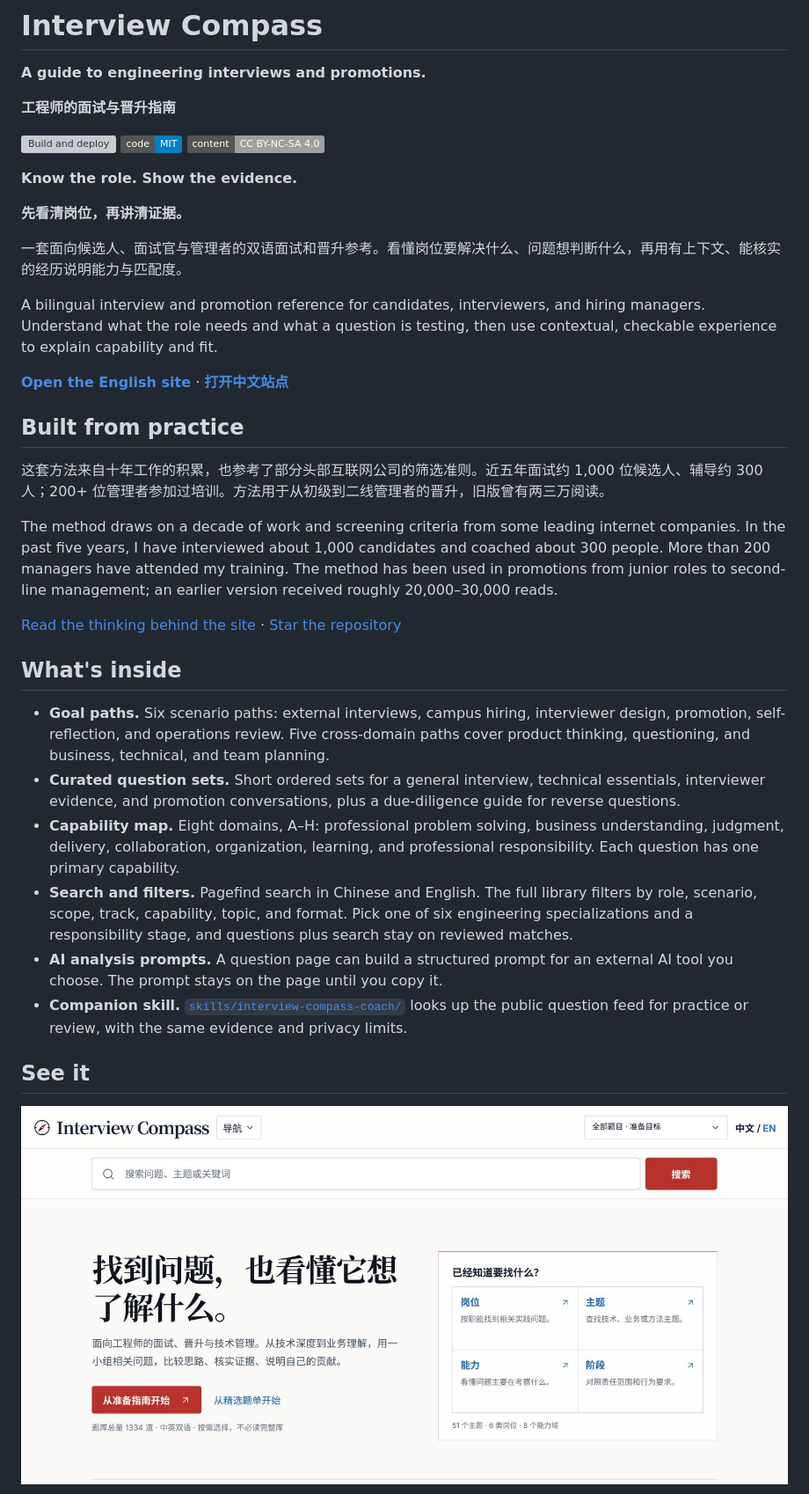
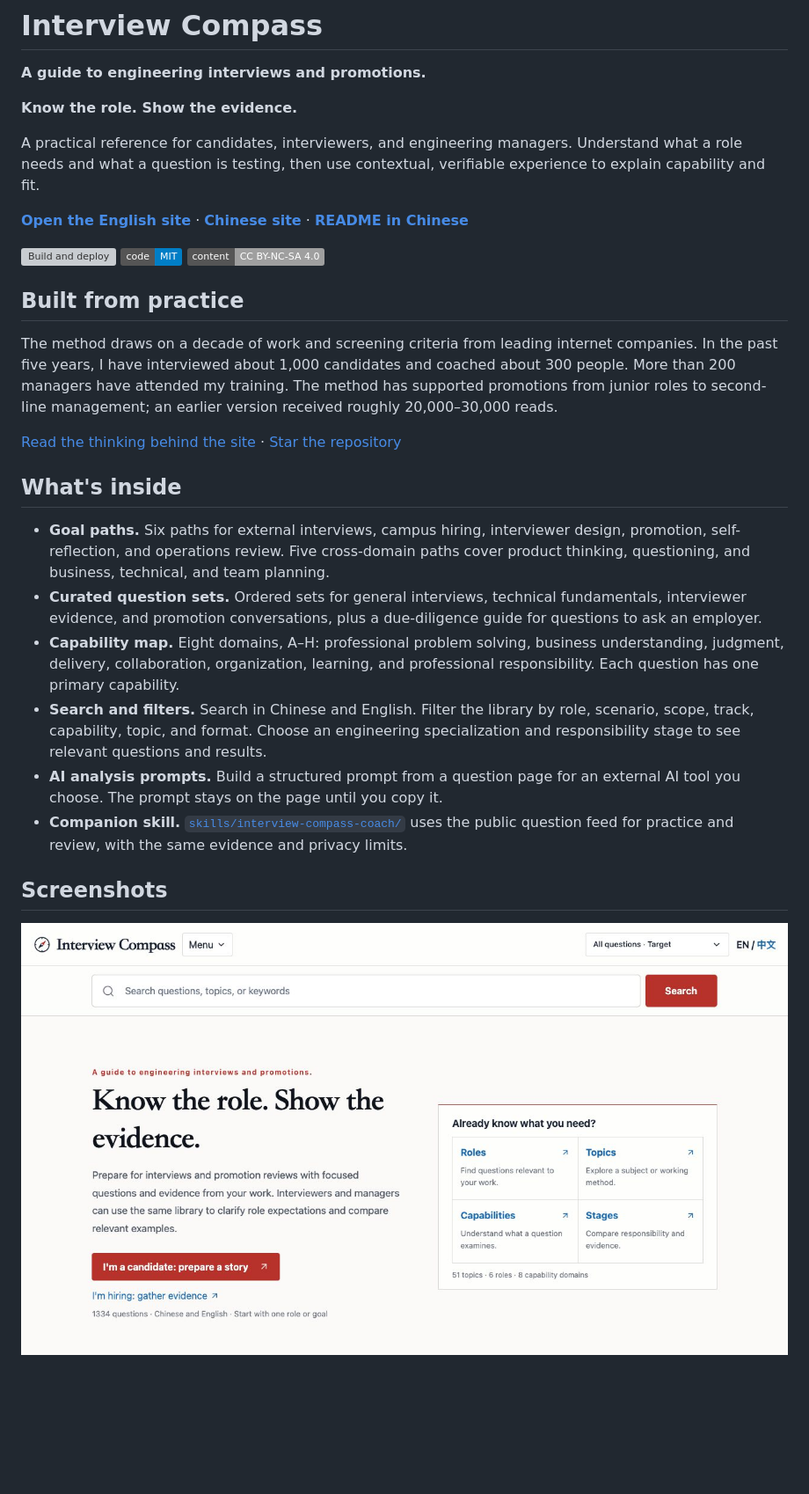
Before and after one commit to Liyuk/interview-compass, a Markdown page: README.md, the part around one of its changes. Shown at 88% size. Drawn GitHub-style; pictures changed too: docs/assets/home-en.jpg (added); badges without logos; blank space fills up the shorter version; grey boxes are pictures that could not be loaded.

Commit message:
docs: separate English and Chinese readmes

```diff
--- a/README.md
+++ b/README.md
@@ -2,40 +2,32 @@
 
 **A guide to engineering interviews and promotions.**
 
-**工程师的面试与晋升指南**
+**Know the role. Show the evidence.**
+
+A practical reference for candidates, interviewers, and engineering managers. Understand what a role needs and what a question is testing, then use contextual, verifiable experience to explain capability and fit.
+
+**[Open the English site](https://liyuk.github.io/interview-compass/)** · **[Chinese site](https://liyuk.github.io/interview-compass/zh/)** · **[README in Chinese](README.zh-CN.md)**
 
 [![Build and deploy](https://github.com/Liyuk/interview-compass/actions/workflows/deploy.yml/badge.svg)](https://github.com/Liyuk/interview-compass/actions/workflows/deploy.yml)
 [![Code: MIT](https://img.shields.io/badge/code-MIT-blue)](LICENSE)
 [![Content: CC BY-NC-SA 4.0](https://img.shields.io/badge/content-CC_BY--NC--SA_4.0-lightgrey)](CONTENT-LICENSE.md)
 
-**Know the role. Show the evidence.**
-
-**先看清岗位，再讲清证据。**
-
-一套面向候选人、面试官与管理者的双语面试和晋升参考。看懂岗位要解决什么、问题想判断什么，再用有上下文、能核实的经历说明能力与匹配度。
-
-A bilingual interview and promotion reference for candidates, interviewers, and hiring managers. Understand what the role needs and what a question is testing, then use contextual, checkable experience to explain capability and fit.
-
-**[Open the English site](https://liyuk.github.io/interview-compass/)** · **[打开中文站点](https://liyuk.github.io/interview-compass/zh/)**
-
 ## Built from practice
 
-这套方法来自十年工作的积累，也参考了部分头部互联网公司的筛选准则。近五年面试约 1,000 位候选人、辅导约 300 人；200+ 位管理者参加过培训。方法用于从初级到二线管理者的晋升，旧版曾有两三万阅读。
-
-The method draws on a decade of work and screening criteria from some leading internet companies. In the past five years, I have interviewed about 1,000 candidates and coached about 300 people. More than 200 managers have attended my training. The method has been used in promotions from junior roles to second-line management; an earlier version received roughly 20,000–30,000 reads.
+The method draws on a decade of work and screening criteria from leading internet companies. In the past five years, I have interviewed about 1,000 candidates and coached about 300 people. More than 200 managers have attended my training. The method has supported promotions from junior roles to second-line management; an earlier version received roughly 20,000–30,000 reads.
 
 [Read the thinking behind the site](https://liyuk.github.io/interview-compass/approach/) · [Star the repository](https://github.com/Liyuk/interview-compass)
 
 ## What's inside
 
-- **Goal paths.** Six scenario paths: external interviews, campus hiring, interviewer design, promotion, self-reflection, and operations review. Five cross-domain paths cover product thinking, questioning, and business, technical, and team planning.
-- **Curated question sets.** Short ordered sets for a general interview, technical essentials, interviewer evidence, and promotion conversations, plus a due-diligence guide for reverse questions.
+- **Goal paths.** Six paths for external interviews, campus hiring, interviewer design, promotion, self-reflection, and operations review. Five cross-domain paths cover product thinking, questioning, and business, technical, and team planning.
+- **Curated question sets.** Ordered sets for general interviews, technical fundamentals, interviewer evidence, and promotion conversations, plus a due-diligence guide for questions to ask an employer.
 - **Capability map.** Eight domains, A–H: professional problem solving, business understanding, judgment, delivery, collaboration, organization, learning, and professional responsibility. Each question has one primary capability.
-- **Search and filters.** Pagefind search in Chinese and English. The full library filters by role, scenario, scope, track, capability, topic, and format. Pick one of six engineering specializations and a responsibility stage, and questions plus search stay on reviewed matches.
-- **AI analysis prompts.** A question page can build a structured prompt for an external AI tool you choose. The prompt stays on the page until you copy it.
-- **Companion skill.** [`skills/interview-compass-coach/`](skills/interview-compass-coach/) looks up the public question feed for practice or review, with the same evidence and privacy limits.
+- **Search and filters.** Search in Chinese and English. Filter the library by role, scenario, scope, track, capability, topic, and format. Choose an engineering specialization and responsibility stage to see relevant questions and results.
+- **AI analysis prompts.** Build a structured prompt from a question page for an external AI tool you choose. The prompt stays on the page until you copy it.
+- **Companion skill.** [`skills/interview-compass-coach/`](skills/interview-compass-coach/) uses the public question feed for practice and review, with the same evidence and privacy limits.
 
-## See it
+## Screenshots
 
-[![Interview Compass homepage](docs/assets/home.jpg)](https://liyuk.github.io/interview-compass/)
+[![English homepage](docs/assets/home-en.jpg)](https://liyuk.github.io/interview-compass/)
 
```
Also changed, not shown: other parts of README.md (+22 -22 lines), README.zh-CN.md (added, +88 -0 lines), docs/assets/question-en.jpg (added), 1 other file.
